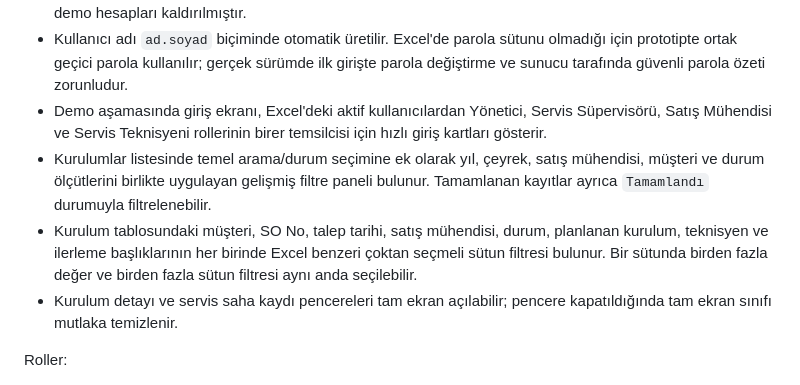
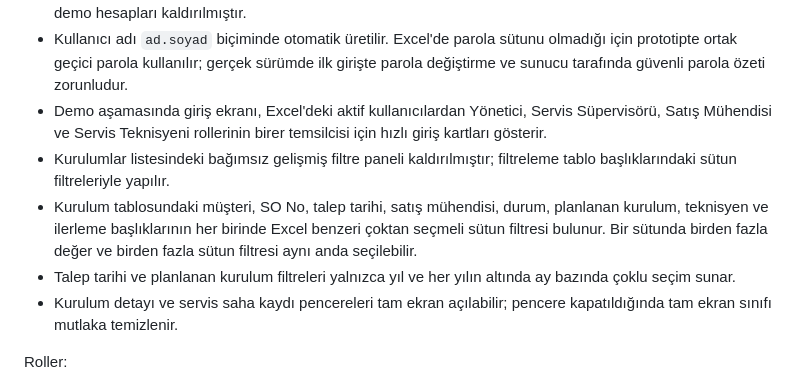
Before and after one commit to remzisakin/CPI_CPS_Kurulum_Takip, a Markdown page: PROJECT_CONTEXT.md, the part around the change. GitHub-like rendering.

Commit message:
Sütun filtrelerini sadeleştir ve tarihleri grupla

```diff
--- a/PROJECT_CONTEXT.md
+++ b/PROJECT_CONTEXT.md
@@ -28,8 +28,9 @@ Uygulama:
 - Prototipte aktif kullanıcılar `demodata/Kullanıcı bilgileri ve yetkileri.xlsx` dosyasından üretilen yerel kullanıcı dizininden alınır. Excel'deki `Ad Soyad`, `Görevi` ve `Yetkisi` alanları esas alınır; eski sabit demo hesapları kaldırılmıştır.
 - Kullanıcı adı `ad.soyad` biçiminde otomatik üretilir. Excel'de parola sütunu olmadığı için prototipte ortak geçici parola kullanılır; gerçek sürümde ilk girişte parola değiştirme ve sunucu tarafında güvenli parola özeti zorunludur.
 - Demo aşamasında giriş ekranı, Excel'deki aktif kullanıcılardan Yönetici, Servis Süpervisörü, Satış Mühendisi ve Servis Teknisyeni rollerinin birer temsilcisi için hızlı giriş kartları gösterir.
-- Kurulumlar listesinde temel arama/durum seçimine ek olarak yıl, çeyrek, satış mühendisi, müşteri ve durum ölçütlerini birlikte uygulayan gelişmiş filtre paneli bulunur. Tamamlanan kayıtlar ayrıca `Tamamlandı` durumuyla filtrelenebilir.
+- Kurulumlar listesindeki bağımsız gelişmiş filtre paneli kaldırılmıştır; filtreleme tablo başlıklarındaki sütun filtreleriyle yapılır.
 - Kurulum tablosundaki müşteri, SO No, talep tarihi, satış mühendisi, durum, planlanan kurulum, teknisyen ve ilerleme başlıklarının her birinde Excel benzeri çoktan seçmeli sütun filtresi bulunur. Bir sütunda birden fazla değer ve birden fazla sütun filtresi aynı anda seçilebilir.
+- Talep tarihi ve planlanan kurulum filtreleri yalnızca yıl ve her yılın altında ay bazında çoklu seçim sunar.
 - Kurulum detayı ve servis saha kaydı pencereleri tam ekran açılabilir; pencere kapatıldığında tam ekran sınıfı mutlaka temizlenir.
 
 Roller:
```
